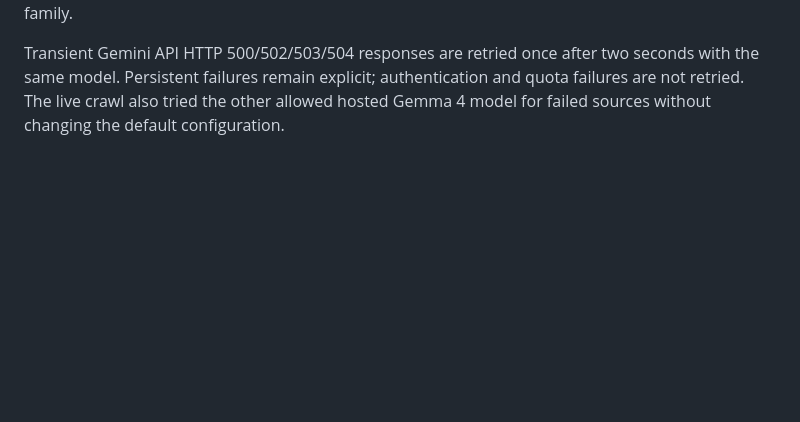
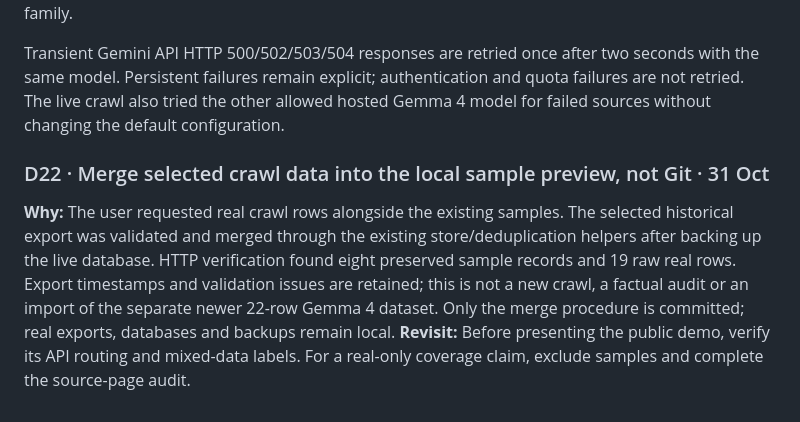
Before and after one commit to reiva5/hacktoberfest-2026, a Markdown page: docs/DECISIONS.md, the part around the change. GitHub-like rendering; blank space fills up the shorter version.

```diff
--- a/docs/DECISIONS.md
+++ b/docs/DECISIONS.md
@@ -77,3 +77,7 @@ Newest last. Each entry records what we decided, why, and when to revisit it. Ag
 **Revisit:** If API quota or availability prevents a crawl, use a self-hosted Gemma 4 endpoint; do not fall back to Gemini or another model family.
 
 Transient Gemini API HTTP 500/502/503/504 responses are retried once after two seconds with the same model. Persistent failures remain explicit; authentication and quota failures are not retried. The live crawl also tried the other allowed hosted Gemma 4 model for failed sources without changing the default configuration.
+
+### D22 · Merge selected crawl data into the local sample preview, not Git · 31 Oct
+**Why:** The user requested real crawl rows alongside the existing samples. The selected historical export was validated and merged through the existing store/deduplication helpers after backing up the live database. HTTP verification found eight preserved sample records and 19 raw real rows. Export timestamps and validation issues are retained; this is not a new crawl, a factual audit or an import of the separate newer 22-row Gemma 4 dataset. Only the merge procedure is committed; real exports, databases and backups remain local.
+**Revisit:** Before presenting the public demo, verify its API routing and mixed-data labels. For a real-only coverage claim, exclude samples and complete the source-page audit.
```
Also changed, not shown: README.md (+32 -0 lines), docs/BACKLOG.md (+2 -0 lines).
